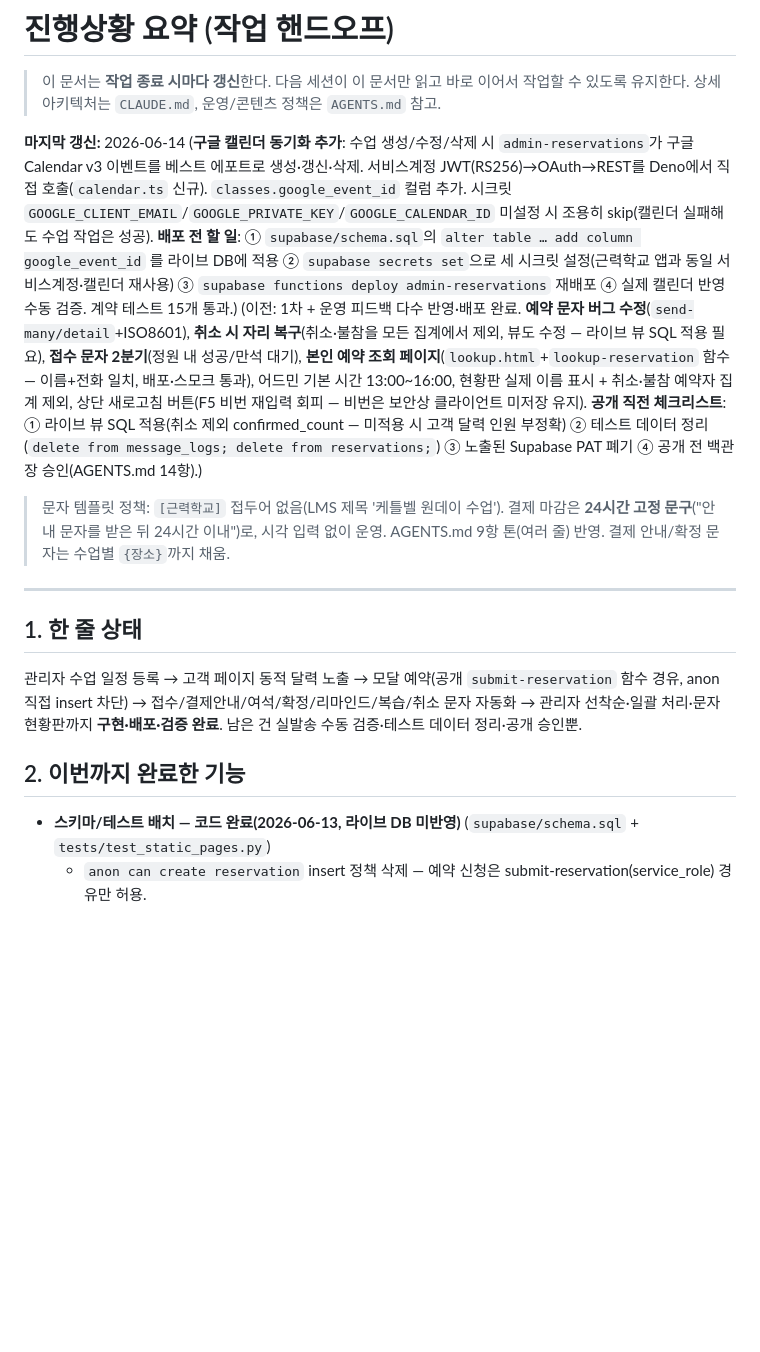
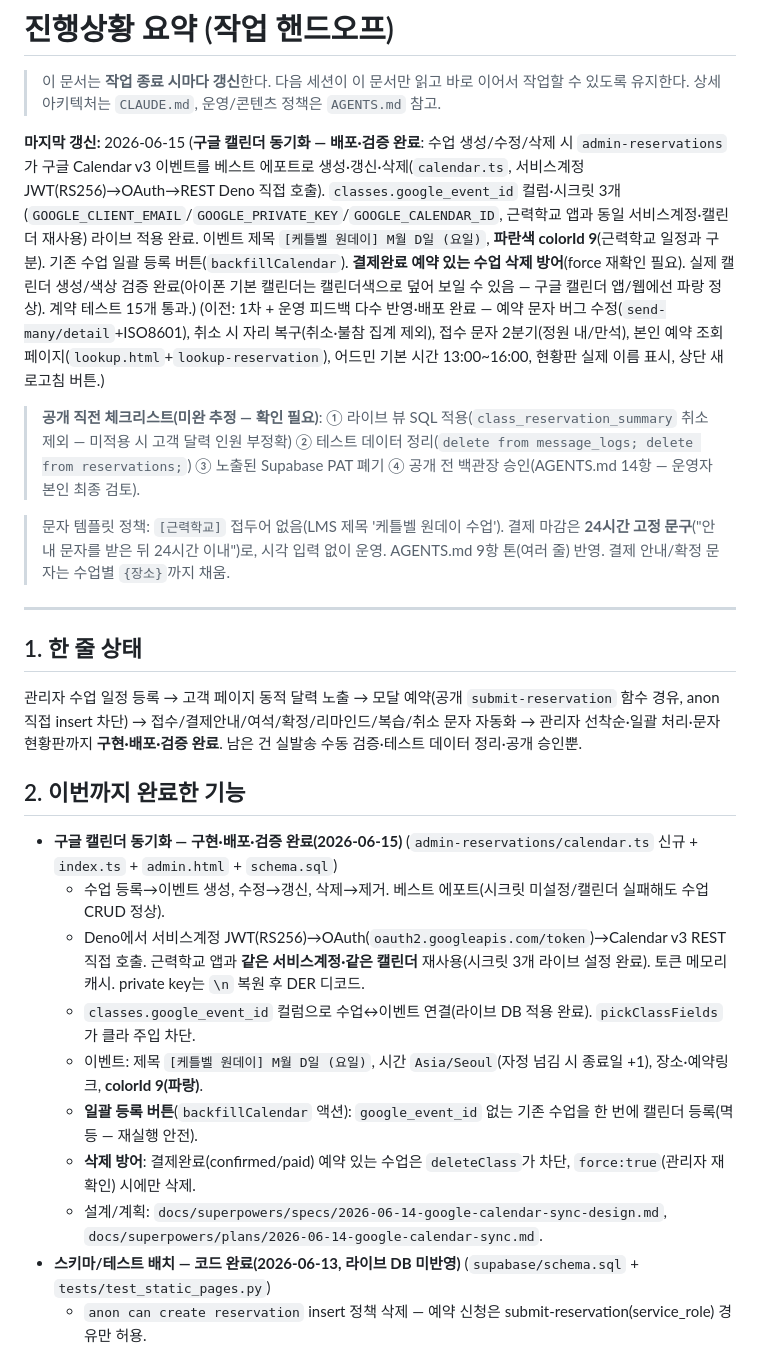
Before and after one commit to baekstrong/productdetailpage, a Markdown page: docs/progress.md, the part around the change. GitHub-like rendering; blank space fills up the shorter version.

Commit message:
docs: progress.md 최종 갱신 (구글 캘린더 동기화·일괄등록·삭제방어 완료 반영)

```diff
--- a/docs/progress.md
+++ b/docs/progress.md
@@ -3,7 +3,9 @@
 > 이 문서는 **작업 종료 시마다 갱신**한다. 다음 세션이 이 문서만 읽고 바로 이어서 작업할 수 있도록 유지한다.
 > 상세 아키텍처는 `CLAUDE.md`, 운영/콘텐츠 정책은 `AGENTS.md` 참고.
 
-**마지막 갱신:** 2026-06-14 (**구글 캘린더 동기화 추가**: 수업 생성/수정/삭제 시 `admin-reservations`가 구글 Calendar v3 이벤트를 베스트 에포트로 생성·갱신·삭제. 서비스계정 JWT(RS256)→OAuth→REST를 Deno에서 직접 호출(`calendar.ts` 신규). `classes.google_event_id` 컬럼 추가. 시크릿 `GOOGLE_CLIENT_EMAIL`/`GOOGLE_PRIVATE_KEY`/`GOOGLE_CALENDAR_ID` 미설정 시 조용히 skip(캘린더 실패해도 수업 작업은 성공). **배포 전 할 일**: ① `supabase/schema.sql`의 `alter table … add column google_event_id` 를 라이브 DB에 적용 ② `supabase secrets set`으로 세 시크릿 설정(근력학교 앱과 동일 서비스계정·캘린더 재사용) ③ `supabase functions deploy admin-reservations` 재배포 ④ 실제 캘린더 반영 수동 검증. 계약 테스트 15개 통과.) (이전: 1차 + 운영 피드백 다수 반영·배포 완료. **예약 문자 버그 수정**(`send-many/detail`+ISO8601), **취소 시 자리 복구**(취소·불참을 모든 집계에서 제외, 뷰도 수정 — 라이브 뷰 SQL 적용 필요), **접수 문자 2분기**(정원 내 성공/만석 대기), **본인 예약 조회 페이지**(`lookup.html`+`lookup-reservation` 함수 — 이름+전화 일치, 배포·스모크 통과), 어드민 기본 시간 13:00~16:00, 현황판 실제 이름 표시 + 취소·불참 예약자 집계 제외, 상단 새로고침 버튼(F5 비번 재입력 회피 — 비번은 보안상 클라이언트 미저장 유지). **공개 직전 체크리스트**: ① 라이브 뷰 SQL 적용(취소 제외 confirmed_count — 미적용 시 고객 달력 인원 부정확) ② 테스트 데이터 정리(`delete from message_logs; delete from reservations;`) ③ 노출된 Supabase PAT 폐기 ④ 공개 전 백관장 승인(AGENTS.md 14항).)
+**마지막 갱신:** 2026-06-15 (**구글 캘린더 동기화 — 배포·검증 완료**: 수업 생성/수정/삭제 시 `admin-reservations`가 구글 Calendar v3 이벤트를 베스트 에포트로 생성·갱신·삭제(`calendar.ts`, 서비스계정 JWT(RS256)→OAuth→REST Deno 직접 호출). `classes.google_event_id` 컬럼·시크릿 3개(`GOOGLE_CLIENT_EMAIL`/`GOOGLE_PRIVATE_KEY`/`GOOGLE_CALENDAR_ID`, 근력학교 앱과 동일 서비스계정·캘린더 재사용) 라이브 적용 완료. 이벤트 제목 `[케틀벨 원데이] M월 D일 (요일)`, **파란색 colorId 9**(근력학교 일정과 구분). 기존 수업 일괄 등록 버튼(`backfillCalendar`). **결제완료 예약 있는 수업 삭제 방어**(force 재확인 필요). 실제 캘린더 생성/색상 검증 완료(아이폰 기본 캘린더는 캘린더색으로 덮어 보일 수 있음 — 구글 캘린더 앱/웹에선 파랑 정상). 계약 테스트 15개 통과.) (이전: 1차 + 운영 피드백 다수 반영·배포 완료 — 예약 문자 버그 수정(`send-many/detail`+ISO8601), 취소 시 자리 복구(취소·불참 집계 제외), 접수 문자 2분기(정원 내/만석), 본인 예약 조회 페이지(`lookup.html`+`lookup-reservation`), 어드민 기본 시간 13:00~16:00, 현황판 실제 이름 표시, 상단 새로고침 버튼.)
+
+> **공개 직전 체크리스트(미완 추정 — 확인 필요)**: ① 라이브 뷰 SQL 적용(`class_reservation_summary` 취소 제외 — 미적용 시 고객 달력 인원 부정확) ② 테스트 데이터 정리(`delete from message_logs; delete from reservations;`) ③ 노출된 Supabase PAT 폐기 ④ 공개 전 백관장 승인(AGENTS.md 14항 — 운영자 본인 최종 검토).
 
 > 문자 템플릿 정책: `[근력학교]` 접두어 없음(LMS 제목 '케틀벨 원데이 수업'). 결제 마감은 **24시간 고정 문구**("안내 문자를 받은 뒤 24시간 이내")로, 시각 입력 없이 운영. AGENTS.md 9항 톤(여러 줄) 반영. 결제 안내/확정 문자는 수업별 `{장소}`까지 채움.
 
@@ -15,6 +17,14 @@
 
 ## 2. 이번까지 완료한 기능
 
+- **구글 캘린더 동기화 — 구현·배포·검증 완료(2026-06-15)** (`admin-reservations/calendar.ts` 신규 + `index.ts` + `admin.html` + `schema.sql`)
+  - 수업 등록→이벤트 생성, 수정→갱신, 삭제→제거. 베스트 에포트(시크릿 미설정/캘린더 실패해도 수업 CRUD 정상).
+  - Deno에서 서비스계정 JWT(RS256)→OAuth(`oauth2.googleapis.com/token`)→Calendar v3 REST 직접 호출. 근력학교 앱과 **같은 서비스계정·같은 캘린더** 재사용(시크릿 3개 라이브 설정 완료). 토큰 메모리 캐시. private key는 `\n` 복원 후 DER 디코드.
+  - `classes.google_event_id` 컬럼으로 수업↔이벤트 연결(라이브 DB 적용 완료). `pickClassFields`가 클라 주입 차단.
+  - 이벤트: 제목 `[케틀벨 원데이] M월 D일 (요일)`, 시간 `Asia/Seoul`(자정 넘김 시 종료일 +1), 장소·예약링크, **colorId 9(파랑)**.
+  - **일괄 등록 버튼**(`backfillCalendar` 액션): `google_event_id` 없는 기존 수업을 한 번에 캘린더 등록(멱등 — 재실행 안전).
+  - **삭제 방어**: 결제완료(confirmed/paid) 예약 있는 수업은 `deleteClass`가 차단, `force:true`(관리자 재확인) 시에만 삭제.
+  - 설계/계획: `docs/superpowers/specs/2026-06-14-google-calendar-sync-design.md`, `docs/superpowers/plans/2026-06-14-google-calendar-sync.md`.
 - **스키마/테스트 배치 — 코드 완료(2026-06-13, 라이브 DB 미반영)** (`supabase/schema.sql` + `tests/test_static_pages.py`)
   - `anon can create reservation` insert 정책 삭제 — 예약 신청은 submit-reservation(service_role) 경유만 허용.
   - 부분 unique 인덱스 `reservations_active_unique` 추가: `(class_id, phone)` where `reservation_status not in ('cancelled','no_show')` — 같은 수업·같은 번호 활성 신청 중복을 DB 차원에서 차단.
```
